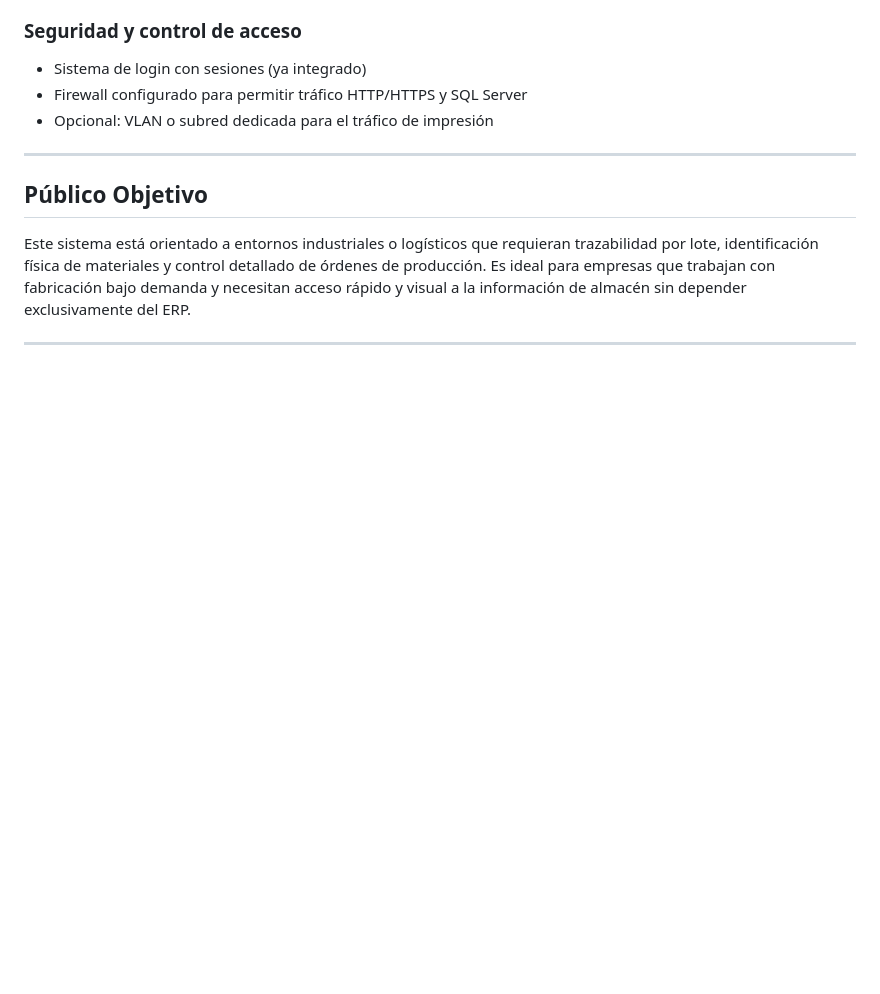
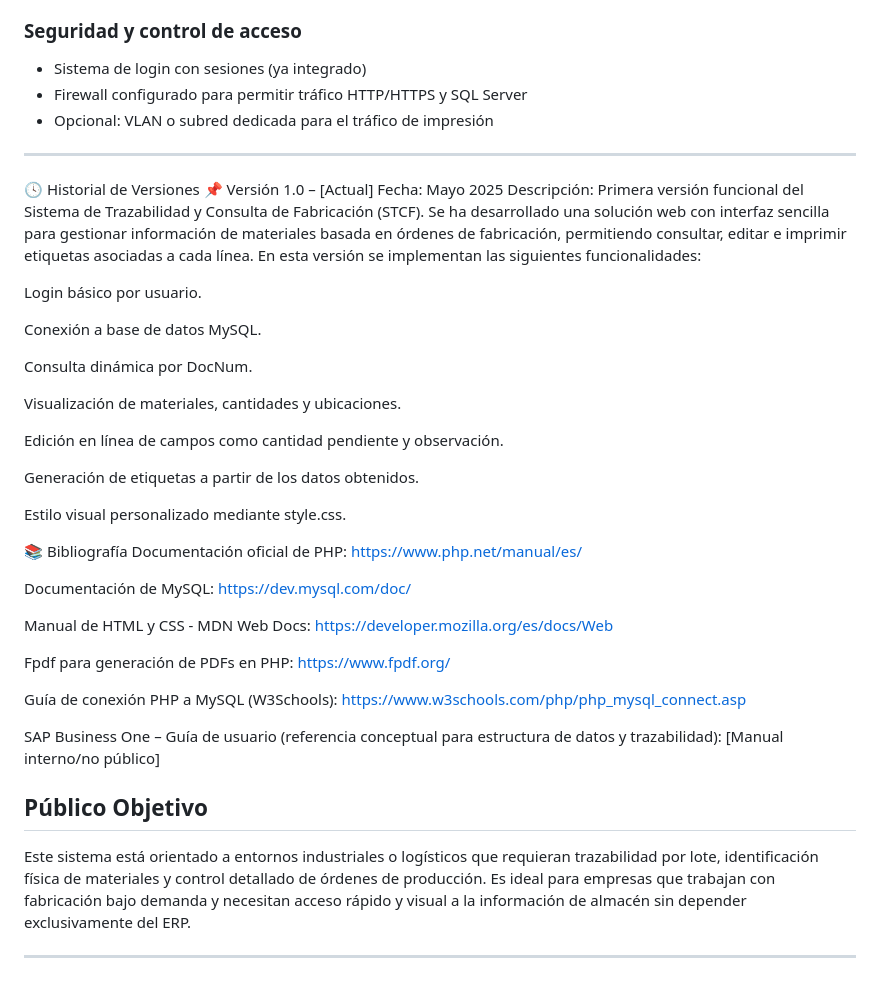
Before and after one commit to Mangelxd/-GTOF-, a Markdown page: README.md, the part around the change. GitHub-like rendering; blank space fills up the shorter version.

```diff
--- a/README.md
+++ b/README.md
@@ -101,6 +101,41 @@ Los procedimientos almacenados acceden a las siguientes tablas simuladas del ent
 
 ---
 
+🕓 Historial de Versiones
+📌 Versión 1.0 – [Actual]
+Fecha: Mayo 2025
+Descripción:
+Primera versión funcional del Sistema de Trazabilidad y Consulta de Fabricación (STCF).
+Se ha desarrollado una solución web con interfaz sencilla para gestionar información de materiales basada en órdenes de fabricación, permitiendo consultar, editar e imprimir etiquetas asociadas a cada línea.
+En esta versión se implementan las siguientes funcionalidades:
+
+Login básico por usuario.
+
+Conexión a base de datos MySQL.
+
+Consulta dinámica por DocNum.
+
+Visualización de materiales, cantidades y ubicaciones.
+
+Edición en línea de campos como cantidad pendiente y observación.
+
+Generación de etiquetas a partir de los datos obtenidos.
+
+Estilo visual personalizado mediante style.css.
+
+📚 Bibliografía
+Documentación oficial de PHP: https://www.php.net/manual/es/
+
+Documentación de MySQL: https://dev.mysql.com/doc/
+
+Manual de HTML y CSS - MDN Web Docs: https://developer.mozilla.org/es/docs/Web
+
+Fpdf para generación de PDFs en PHP: https://www.fpdf.org/
+
+Guía de conexión PHP a MySQL (W3Schools): https://www.w3schools.com/php/php_mysql_connect.asp
+
+SAP Business One – Guía de usuario (referencia conceptual para estructura de datos y trazabilidad): [Manual interno/no público]
+
 ## Público Objetivo
 
 Este sistema está orientado a entornos industriales o logísticos que requieran trazabilidad por lote, identificación física de materiales y control detallado de órdenes de producción. Es ideal para empresas que trabajan con fabricación bajo demanda y necesitan acceso rápido y visual a la información de almacén sin depender exclusivamente del ERP.
```
